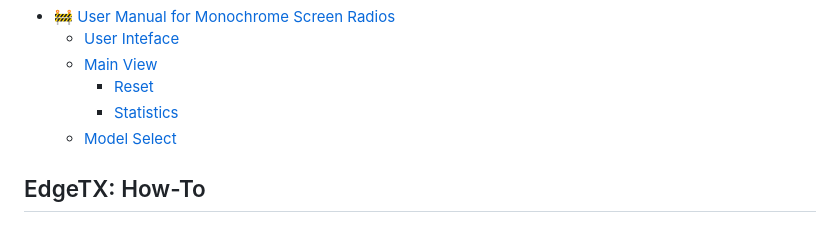
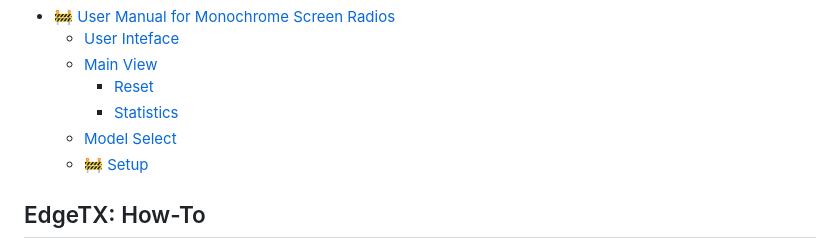
Before and after one commit to EdgeTX/edgetx-user-manual, a Markdown page: SUMMARY.md, the part around the change. Drawn GitHub-style.

```diff
--- a/SUMMARY.md
+++ b/SUMMARY.md
@@ -52,6 +52,7 @@
     * [Reset](b-and-w-radios/main-view/reset.md)
     * [Statistics](b-and-w-radios/main-view/statistics.md)
   * [Model Select](b-and-w-radios/model-select.md)
+  * [🚧 Setup](b-and-w-radios/setup.md)
 
 ## EdgeTX: How-To
 
```
Also changed, not shown: b-and-w-radios/setup.md (added, +101 -0 lines), .gitbook/assets/bwsetup.png (added), .gitbook/assets/bwsetup3.png (added), .gitbook/assets/bwsetup4.png (added), .gitbook/assets/setup2.png (added).
